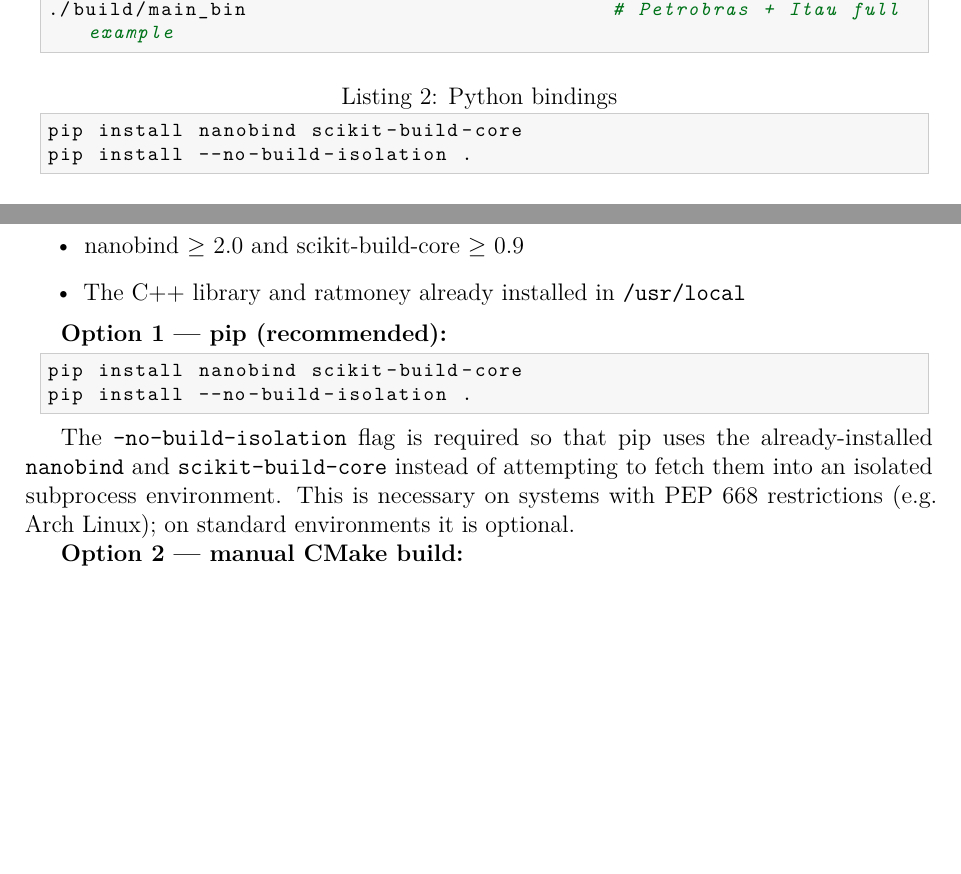
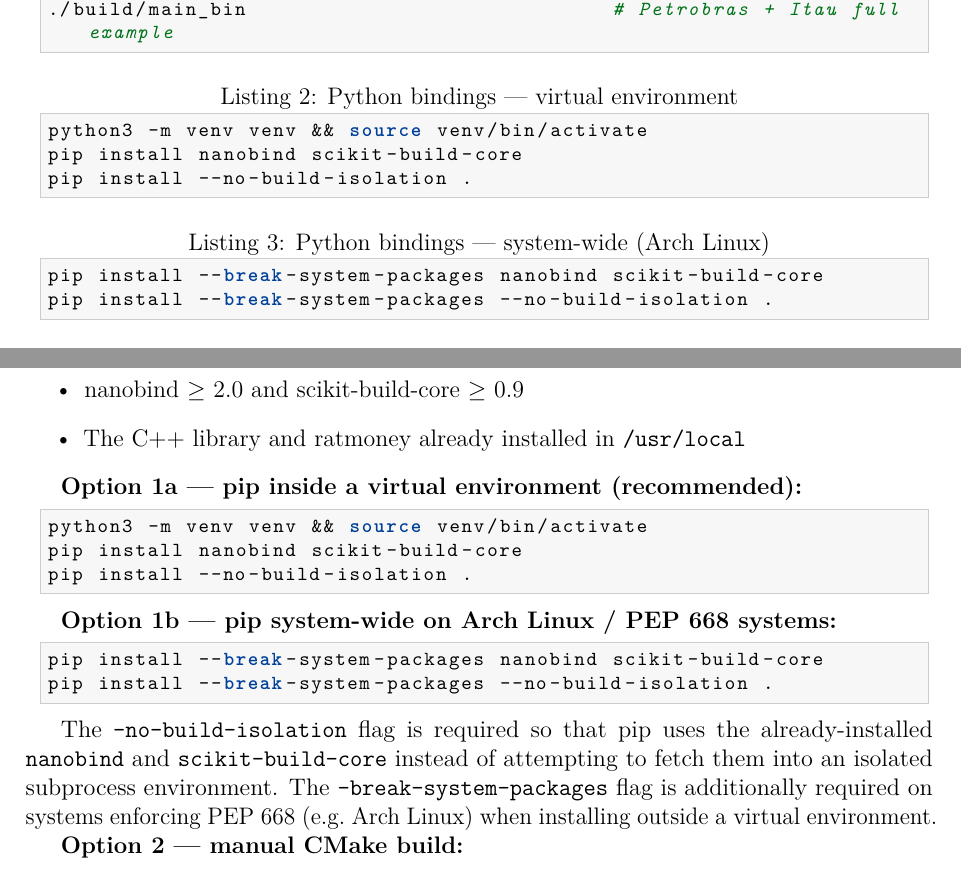
Before and after one commit to sheep-farm/ratvalue, a LaTeX book (docs/manual.tex): two parts of pages 6 and 42 of 51, joined at a grey line, cut so that both start at the same text, the shorter picture padded with empty space. Compiled offline with pdfLaTeX.

Commit message:
docs: add system-wide pip install instructions to manual
Both Quick Start and Python Bindings chapters now show venv and
system-wide (--break-system-packages) variants.

Co-Authored-By: Claude Sonnet 4.6 <noreply@anthropic.com>

```diff
--- a/docs/manual.tex
+++ b/docs/manual.tex
@@ -159,9 +159,16 @@ ctest --test-dir build --output-on-failure   # 82 tests, all green
 \end{lstlisting}
 
 \begin{lstlisting}[style=cpp, language=bash, numbers=none,
-                   caption={Python bindings}]
+                   caption={Python bindings --- virtual environment}]
+python3 -m venv venv && source venv/bin/activate
 pip install nanobind scikit-build-core
 pip install --no-build-isolation .
+\end{lstlisting}
+
+\begin{lstlisting}[style=cpp, language=bash, numbers=none,
+                   caption={Python bindings --- system-wide (Arch Linux)}]
+pip install --break-system-packages nanobind scikit-build-core
+pip install --break-system-packages --no-build-isolation .
 \end{lstlisting}
 
 \section*{Step 3 --- Minimal DCF in C++}
@@ -1686,17 +1693,25 @@ remains exact. For production-grade auditing use the C++ API directly.
   \item The C++ library and ratmoney already installed in \texttt{/usr/local}
 \end{itemize}
 
-\textbf{Option 1 --- pip (recommended):}
+\textbf{Option 1a --- pip inside a virtual environment (recommended):}
 \begin{lstlisting}[style=cpp, language=bash, numbers=none]
+python3 -m venv venv && source venv/bin/activate
 pip install nanobind scikit-build-core
 pip install --no-build-isolation .
+\end{lstlisting}
+
+\textbf{Option 1b --- pip system-wide on Arch Linux / PEP~668 systems:}
+\begin{lstlisting}[style=cpp, language=bash, numbers=none]
+pip install --break-system-packages nanobind scikit-build-core
+pip install --break-system-packages --no-build-isolation .
 \end{lstlisting}
 
 The \texttt{--no-build-isolation} flag is required so that pip uses the
 already-installed \texttt{nanobind} and \texttt{scikit-build-core} instead
 of attempting to fetch them into an isolated subprocess environment.
-This is necessary on systems with PEP~668 restrictions (e.g.\ Arch Linux);
-on standard environments it is optional.
+The \texttt{--break-system-packages} flag is additionally required on
+systems enforcing PEP~668 (e.g.\ Arch Linux) when installing outside a
+virtual environment.
 
 \textbf{Option 2 --- manual CMake build:}
 \begin{lstlisting}[style=cpp, language=bash, numbers=none]
```
Also changed, not shown: docs/manual.pdf.
